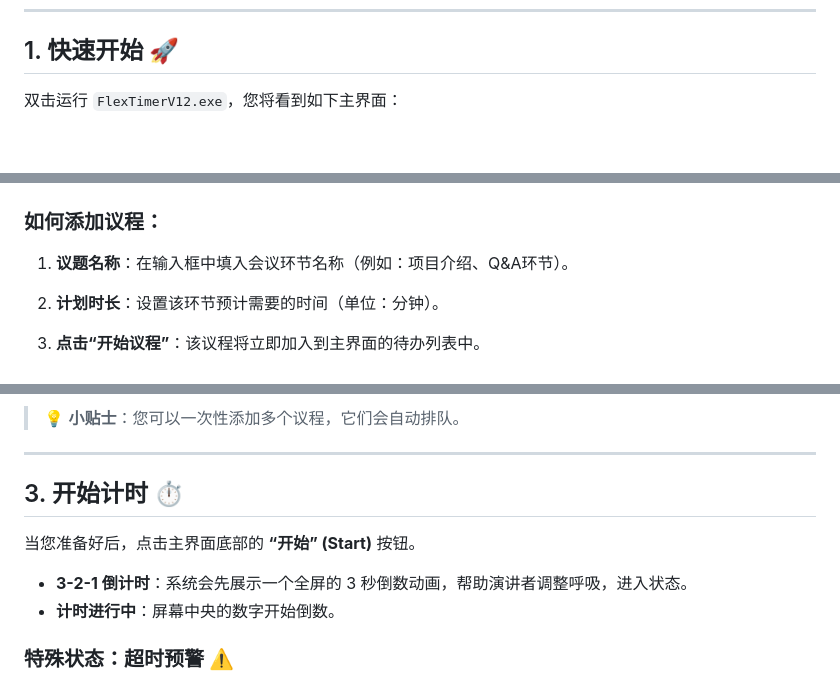
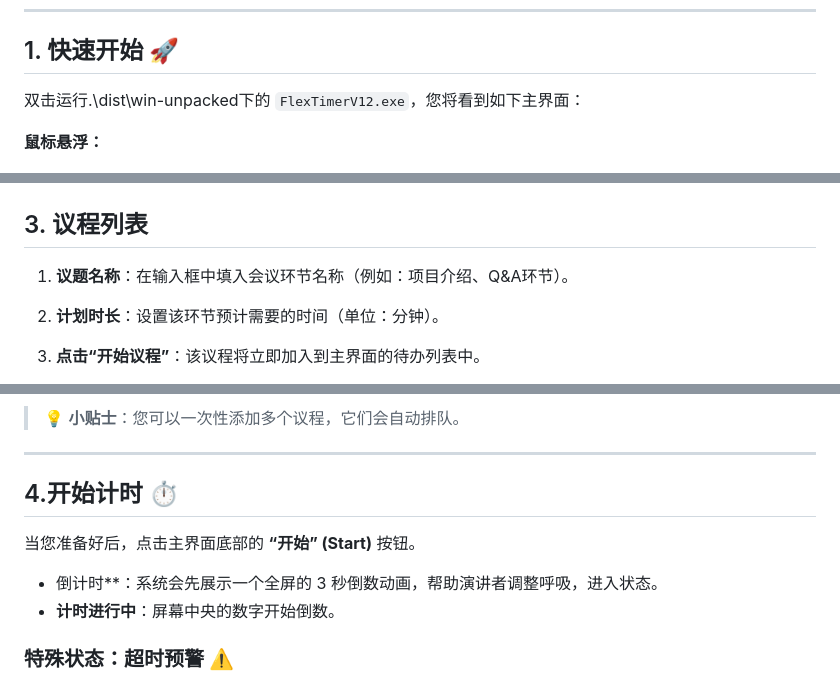
Before and after one commit to 18585307051/FlexTimer-v12, a Markdown page: doc/user_manual.md, 3 parts joined by grey strips. Drawn GitHub-style; blank space fills up the shorter version.

```diff
--- a/doc/user_manual.md
+++ b/doc/user_manual.md
@@ -6,7 +6,9 @@
 
 ## 1. 快速开始 🚀
 
-双击运行 `FlexTimerV12.exe`，您将看到如下主界面：
+双击运行.\dist\win-unpacked下的 `FlexTimerV12.exe`，您将看到如下主界面：
+
+**鼠标悬浮：**
 
 ![image-20260205130212460](user_manual.assets/image-20260205130212460.png)
 
@@ -26,7 +31,7 @@
 
 ![image-20260205130306130](user_manual.assets/image-20260205130306130.png)
 
-### 如何添加议程：
+## 3. 议程列表
 
 1. **议题名称**：在输入框中填入会议环节名称（例如：项目介绍、Q&A环节）。
 
@@ -44,11 +49,11 @@
 
 ---
 
-## 3. 开始计时 ⏱️
+## 4.开始计时 ⏱️
 
 当您准备好后，点击主界面底部的 **“开始” (Start)** 按钮。
 
-- **3-2-1 倒计时**：系统会先展示一个全屏的 3 秒倒数动画，帮助演讲者调整呼吸，进入状态。
+- 倒计时**：系统会先展示一个全屏的 3 秒倒数动画，帮助演讲者调整呼吸，进入状态。
 - **计时进行中**：屏幕中央的数字开始倒数。
 
 ### 特殊状态：超时预警 ⚠️
```
Also changed, not shown: other parts of doc/user_manual.md (+9 -10 lines), doc/user_manual.assets/image-20260205133601039.png (added), doc/user_manual.assets/image-20260205133620203.png (added), 2 other files.
